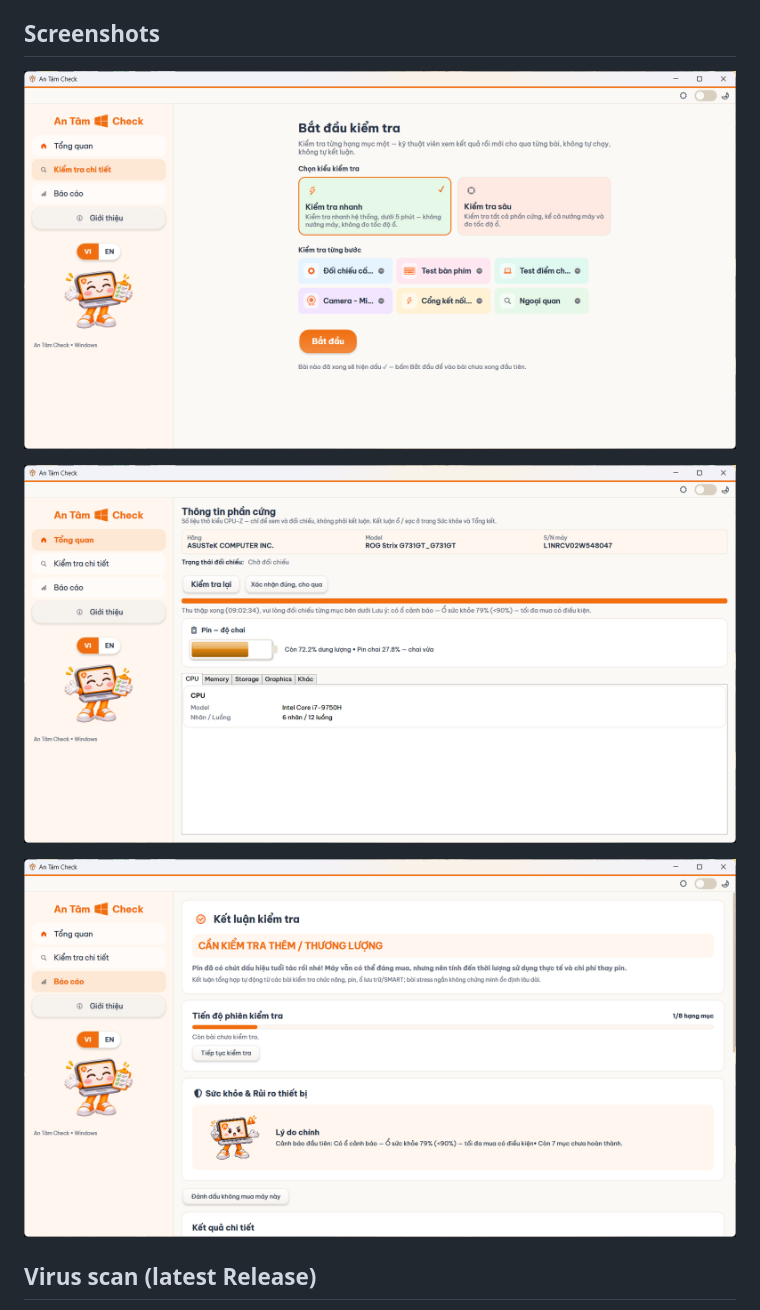
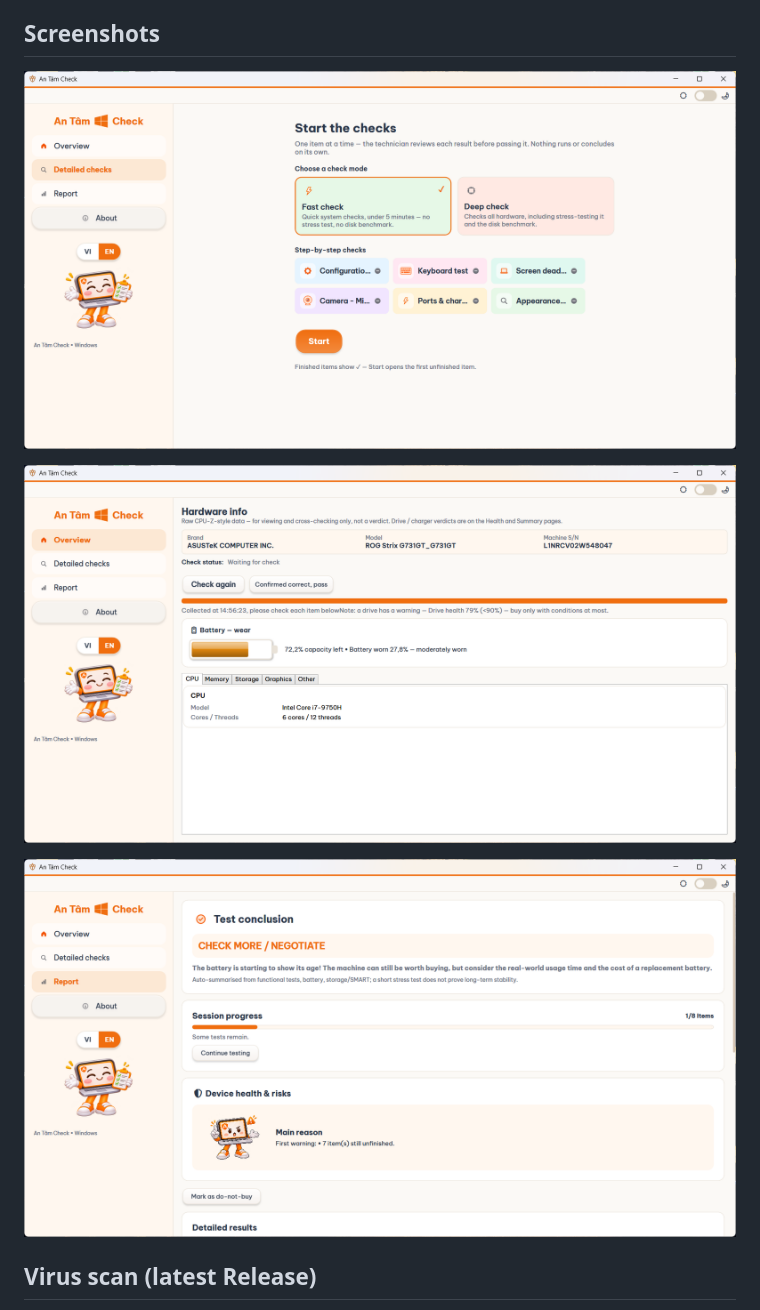
Before and after one commit to YHresearcher/PCcheck, a Markdown page: README.md, the part around the change. Rendered like a GitHub page; pictures changed too: docs/screenshots/app-config-check-en.png (added), docs/screenshots/app-summary-en.png (added), docs/screenshots/app-wizard-intro-en.png (added).

Commit message:
README EN: thay 3 anh chup man hinh cu (VI) bang 3 anh moi cua user (EN, build 9764800)
Anh chup 14:56 16/11 tren Windows that: wizard intro (Fast, ten module da
hien EN), Hardware info (ASUS ROG G731GT, pin chai 27.8%, o canh bao 79%),
Summary (CHECK MORE / NEGOTIATE). Luu file moi *-en.png, README_VI giu
nguyen 3 anh VI cu.

```diff
--- a/README.md
+++ b/README.md
@@ -15,11 +15,11 @@ A tool for testing used PCs / laptops before buying — it answers one question:
 
 ## Screenshots
 
-![Start a check: Fast (under 5 minutes) or Deep check, then one test at a time](docs/screenshots/app-wizard-intro.png)
+![Start a check: Fast (under 5 minutes) or Deep check, then one test at a time](docs/screenshots/app-wizard-intro-en.png)
 
-![Config Check: CPU-Z-style hardware info, battery wear and drive health](docs/screenshots/app-config-check.png)
+![Config Check: CPU-Z-style hardware info, battery wear and drive health](docs/screenshots/app-config-check-en.png)
 
-![Summary: buy verdict, progress and the main reason](docs/screenshots/app-summary.png)
+![Summary: buy verdict, progress and the main reason](docs/screenshots/app-summary-en.png)
 
 ## Virus scan (latest Release)
 
```
